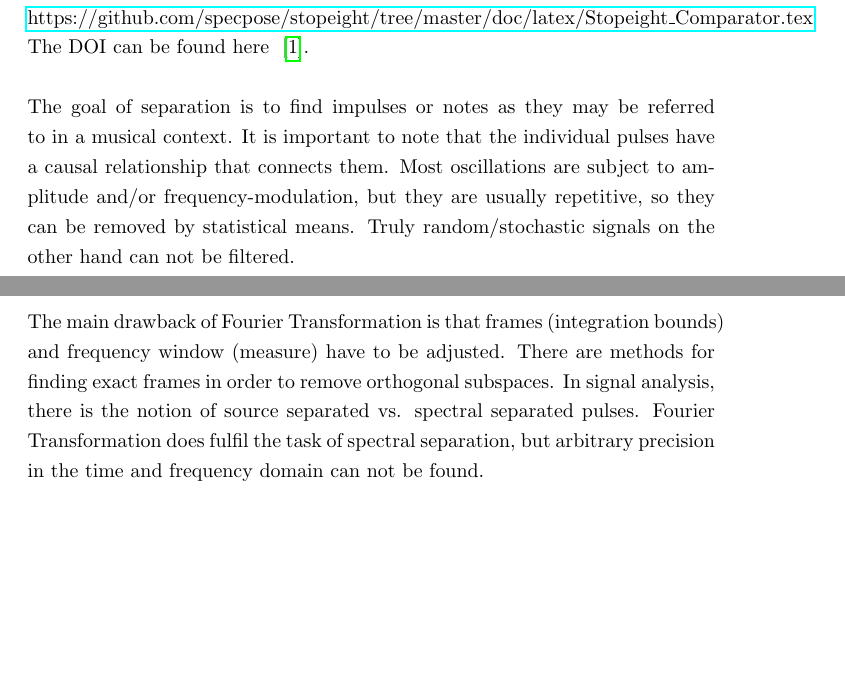
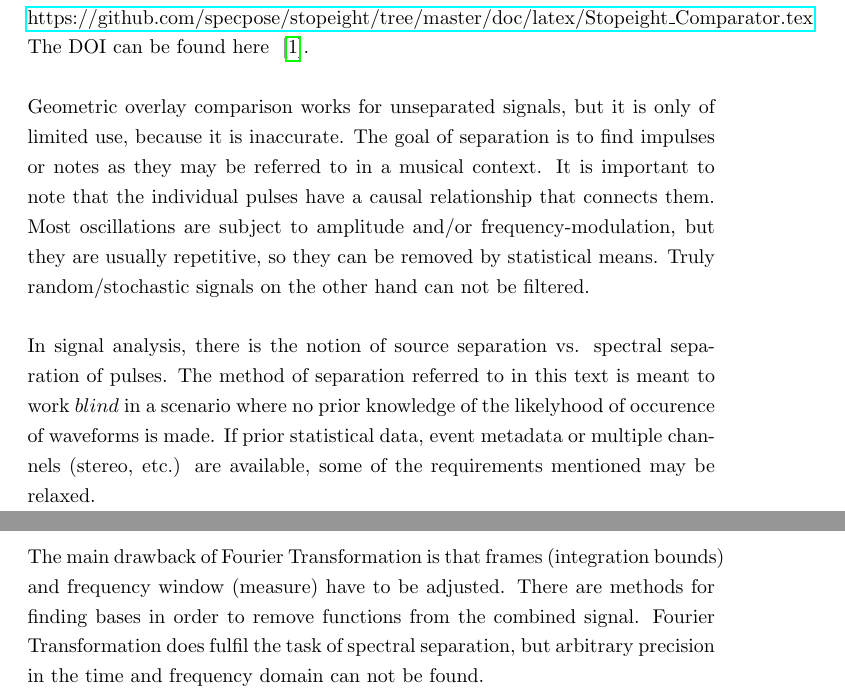
Before and after one commit to specpose/stopeight, a LaTeX document (doc/latex/Stopeight_Comparator.tex): two parts of pages 2 and 5 of 11 before the commit and two parts of pages 2 and 6 of 12 after it, joined at a grey line, cut so that both start at the same text, the shorter picture padded with empty space. Compiled offline with pdfLaTeX.

Commit message:
EDIT doc latex Comparator 1

```diff
--- a/doc/latex/Stopeight_Comparator.tex
+++ b/doc/latex/Stopeight_Comparator.tex
@@ -24,7 +24,8 @@
 This file is in the Stopeight repository on Github. Please edit here:\\
 \href{https://github.com/specpose/stopeight/tree/master/doc/latex/Stopeight\_Comparator.tex}{https://github.com/specpose/stopeight/tree/master/doc/latex/Stopeight\_Comparator.tex}\\
 The DOI can be found here ~\cite{Stopeight}.\\\\
-The goal of separation is to find impulses or notes as they may be referred to in a musical context. It is important to note that the individual pulses have a causal relationship that connects them. Most oscillations are subject to amplitude and/or frequency-modulation, but they are usually repetitive, so they can be removed by statistical means. Truly random/stochastic signals on the other hand can not be filtered.
+Geometric overlay comparison works for unseparated signals, but it is only of limited use, because it is inaccurate. The goal of separation is to find impulses or notes as they may be referred to in a musical context. It is important to note that the individual pulses have a causal relationship that connects them. Most oscillations are subject to amplitude and/or frequency-modulation, but they are usually repetitive, so they can be removed by statistical means. Truly random/stochastic signals on the other hand can not be filtered.\\\\
+In signal analysis, there is the notion of source separation vs. spectral separation of pulses. The method of separation referred to in this text is meant to work $blind$ in a scenario where no prior knowledge of the likelyhood of occurence of waveforms is made. If prior statistical data, event metadata or multiple channels (stereo, etc.) are available, some of the requirements mentioned may be relaxed.
 
 \subsection{Pulse}
 A symmetric pulse has two half pulses with the same wavelength/amplitude correlation.
@@ -68,7 +69,7 @@ This equation holds for every signal with frequency components separated in the
 3. Non-symmetric waveforms and/or different length half-pulses, which can not be removed with this procedure. See Source Separation for further discussion of such signals.\\\\
 (A longer wavelength, undetected harmonic can be excluded in this scenario since source separated harmonics are symmetric pulses of integer multiples of the wavelength and we imply that the shortest $symmetric$ pulse is found beforehand in the removal procedure below, i.e. the higher harmonics are $not symmetric$ because of criteria 1)\\\\
 Conclusion: This method provides an indication for the spectral separation of the signal. For blind removal of individual pulses, the $waveform$ of the pulse needs to be known. Longer wavelength pulses have the highest likelyhood to contain pulses which violate the above criteria, so their $amplitude$ can not be determined. We have to start removal with the shortest isolated pulses which can be found in the sample.\\\\
-The main drawback of Fourier Transformation is that frames (integration bounds) and frequency window (measure) have to be adjusted. There are methods for finding exact frames in order to remove orthogonal subspaces. In signal analysis, there is the notion of source separated vs. spectral separated pulses. Fourier Transformation does fulfil the task of spectral separation, but arbitrary precision in the time and frequency domain can not be found.
+The main drawback of Fourier Transformation is that frames (integration bounds) and frequency window (measure) have to be adjusted. There are methods for finding bases in order to remove functions from the combined signal. Fourier Transformation does fulfil the task of spectral separation, but arbitrary precision in the time and frequency domain can not be found.
 
 \chapter{Source Separation}
 Stopeight Analyzer may provide a means of either finding exact frames (of length pulse or impulse?) in the original signal $s(x)$ (See Grapher), or in the signal as in parametric curve differences of the type $\lvert \xi(t)-\iota_{T}(t) \rvert$. It also defines the negative time in the Fourier Transform of the signal $s(x);x<0$  to be the analytic direction $dir=-1$.\\\\
```
